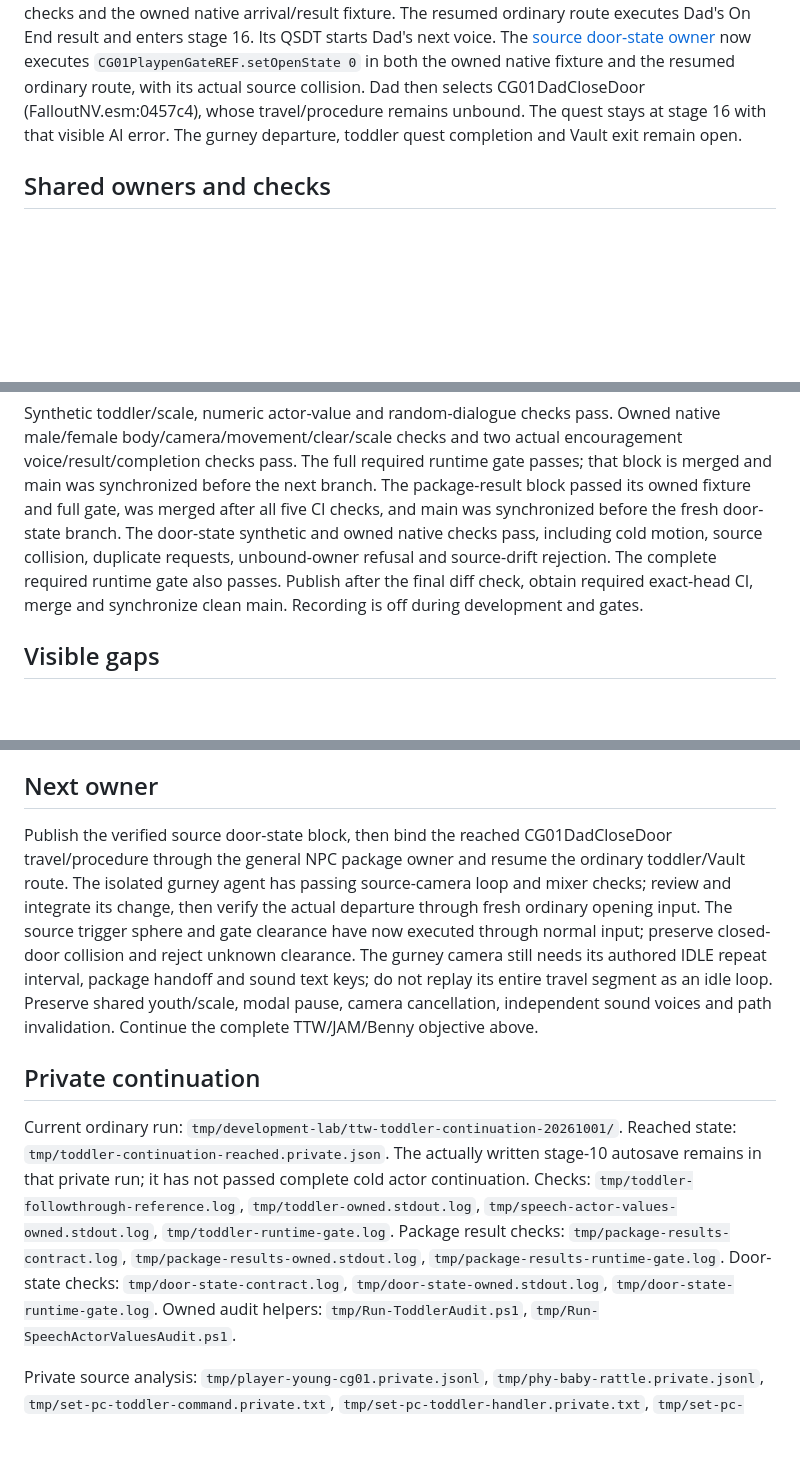
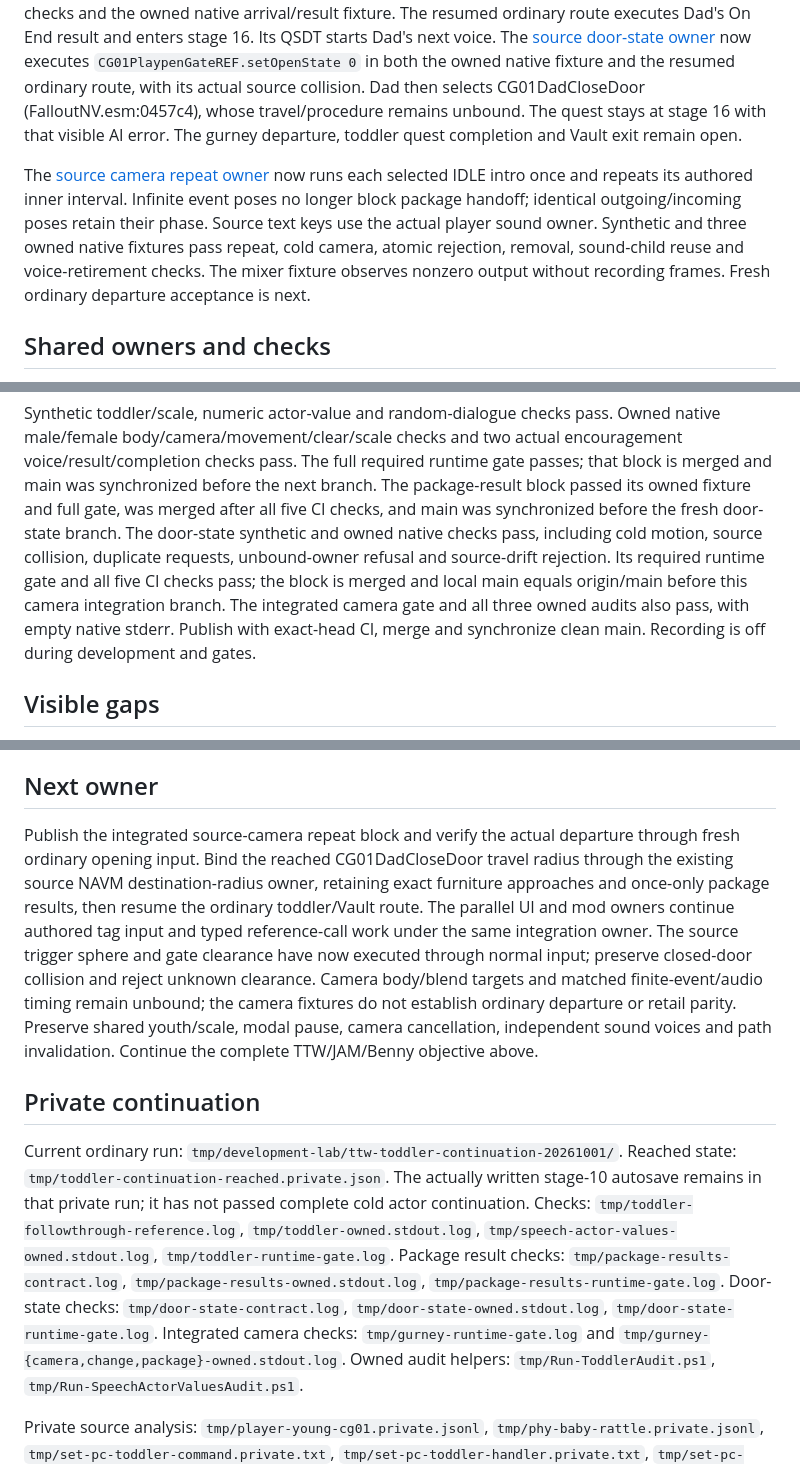
Before and after one commit to nikamigaming-create/OpenNV, a Markdown page: docs/current-work.md, 3 parts joined by grey strips. Drawn GitHub-style; blank space fills up the shorter version.

Commit message:
Update verified camera owner and ordinary continuation boundary

```diff
--- a/docs/current-work.md
+++ b/docs/current-work.md
@@ -80,6 +80,14 @@ CG01DadCloseDoor (FalloutNV.esm:0457c4), whose travel/procedure remains unbound.
 The quest stays at stage 16 with that visible AI error.
 The gurney departure, toddler quest completion and Vault exit remain open.
 
+The [source camera repeat owner](player-package-camera-loops.md) now runs each
+selected IDLE intro once and repeats its authored inner interval. Infinite event
+poses no longer block package handoff; identical outgoing/incoming poses retain
+their phase. Source text keys use the actual player sound owner. Synthetic and
+three owned native fixtures pass repeat, cold camera, atomic rejection, removal,
+sound-child reuse and voice-retirement checks. The mixer fixture observes nonzero
+output without recording frames. Fresh ordinary departure acceptance is next.
+
 ## Shared owners and checks
 
 Source sound paths resolve canonical winning SOUN forms, preserve getter text,
@@ -111,8 +119,10 @@ The package-result block passed its owned fixture and full gate, was merged afte
 all five CI checks, and main was synchronized before the fresh door-state branch.
 The door-state synthetic and owned native checks pass, including cold motion,
 source collision, duplicate requests, unbound-owner refusal and source-drift
-rejection. The complete required runtime gate also passes. Publish after the
-final diff check, obtain required exact-head CI, merge and synchronize clean main.
+rejection. Its required runtime gate and all five CI checks pass; the block is
+merged and local main equals origin/main before this camera integration branch.
+The integrated camera gate and all three owned audits also pass, with empty
+native stderr. Publish with exact-head CI, merge and synchronize clean main.
 Recording is off during development and gates.
 
 ## Visible gaps
@@ -139,15 +149,16 @@ Recording is off during development and gates.
 
 ## Next owner
 
-Publish the verified source door-state block, then bind the reached
-CG01DadCloseDoor travel/procedure through the general NPC package owner and
-resume the ordinary toddler/Vault route. The isolated gurney agent has passing
-source-camera loop and mixer checks; review and integrate its change, then verify
-the actual departure through fresh ordinary opening input.
+Publish the integrated source-camera repeat block and verify the actual departure
+through fresh ordinary opening input. Bind the reached CG01DadCloseDoor travel
+radius through the existing source NAVM destination-radius owner, retaining exact
+furniture approaches and once-only package results, then resume the ordinary
+toddler/Vault route. The parallel UI and mod owners continue authored tag input
+and typed reference-call work under the same integration owner.
 The source trigger sphere and gate clearance have now executed through normal
 input; preserve closed-door collision and reject unknown clearance.
-The gurney camera still needs its authored IDLE repeat interval, package handoff
-and sound text keys; do not replay its entire travel segment as an idle loop.
+Camera body/blend targets and matched finite-event/audio timing remain unbound;
+the camera fixtures do not establish ordinary departure or retail parity.
 Preserve shared youth/scale, modal pause, camera cancellation, independent sound
 voices and path invalidation. Continue the complete TTW/JAM/Benny objective above.
 
@@ -163,6 +174,8 @@ Package result checks: `tmp/package-results-contract.log`,
 `tmp/package-results-owned.stdout.log`, `tmp/package-results-runtime-gate.log`.
 Door-state checks: `tmp/door-state-contract.log`,
 `tmp/door-state-owned.stdout.log`, `tmp/door-state-runtime-gate.log`.
+Integrated camera checks: `tmp/gurney-runtime-gate.log` and
+`tmp/gurney-{camera,change,package}-owned.stdout.log`.
 Owned audit helpers: `tmp/Run-ToddlerAudit.ps1`,
 `tmp/Run-SpeechActorValuesAudit.ps1`.
 
```
Also changed, not shown: docs/architecture.md (+7 -0 lines), docs/status.md (+6 -0 lines).
